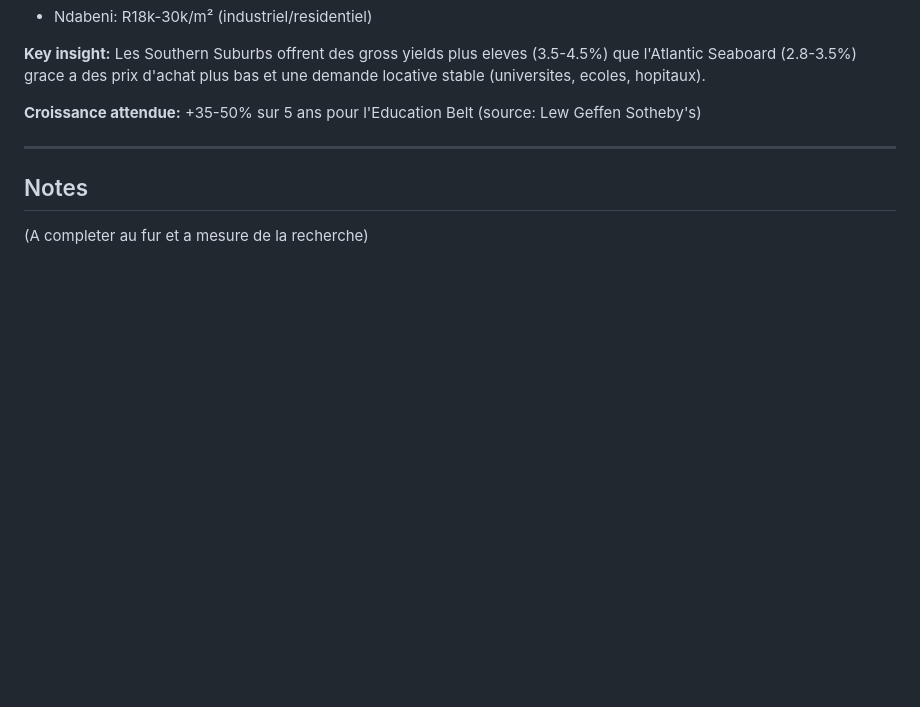
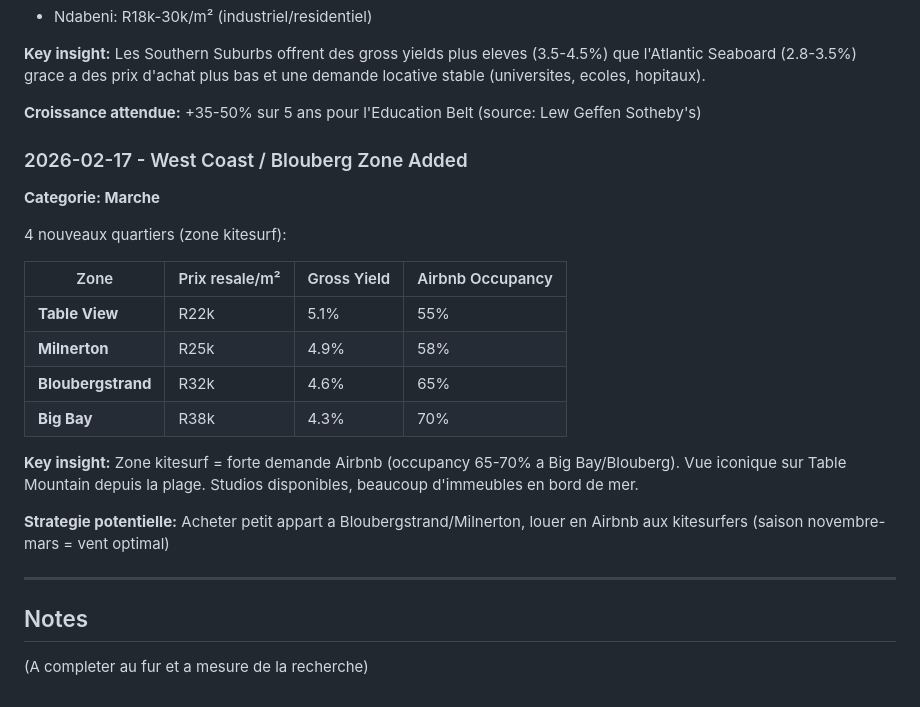
Before and after one commit to AlexyBouvet/immobilier-capetown, a Markdown page: status.md, the part around the change. GitHub-like rendering; blank space fills up the shorter version.

Commit message:
Update status.md with West Coast kitesurf zone analysis

```diff
--- a/status.md
+++ b/status.md
@@ -98,6 +98,25 @@ Donnees collectees pour 27 quartiers:
 
 **Croissance attendue:** +35-50% sur 5 ans pour l'Education Belt (source: Lew Geffen Sotheby's)
 
+### 2026-02-17 - West Coast / Blouberg Zone Added
+
+**Categorie: Marche**
+
+4 nouveaux quartiers (zone kitesurf):
+
+| Zone | Prix resale/m² | Gross Yield | Airbnb Occupancy |
+|------|---------------|-------------|------------------|
+| **Table View** | R22k | 5.1% | 55% |
+| **Milnerton** | R25k | 4.9% | 58% |
+| **Bloubergstrand** | R32k | 4.6% | 65% |
+| **Big Bay** | R38k | 4.3% | 70% |
+
+**Key insight:** Zone kitesurf = forte demande Airbnb (occupancy 65-70% a Big Bay/Blouberg).
+Vue iconique sur Table Mountain depuis la plage.
+Studios disponibles, beaucoup d'immeubles en bord de mer.
+
+**Strategie potentielle:** Acheter petit appart a Bloubergstrand/Milnerton, louer en Airbnb aux kitesurfers (saison novembre-mars = vent optimal)
+
 ---
 
 ## Notes
```
